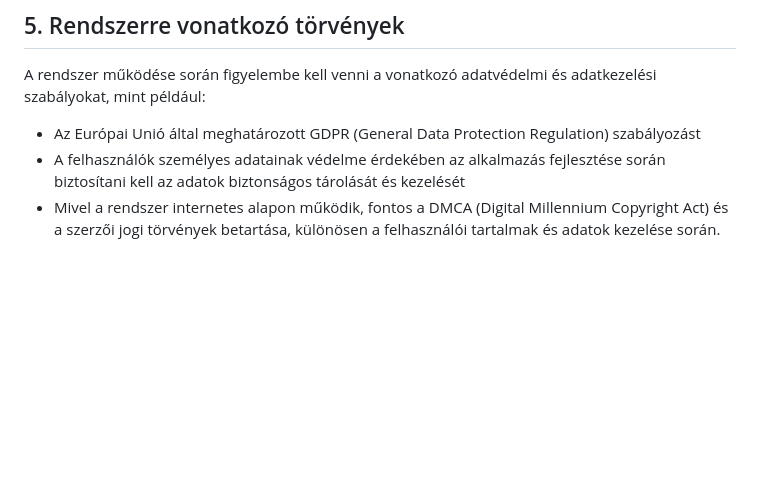
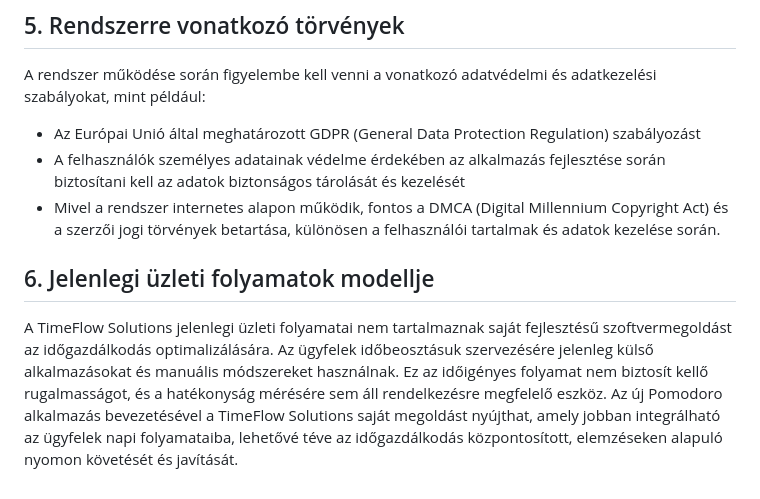
Before and after one commit to nacsacsa/Pomodoro, a Markdown page: Funkcionális specifikáció.md, the part around the change. Drawn GitHub-style; blank space fills up the shorter version.

Commit message:
Funkcionális specifikáció Jelenlegi üzleti folyamatok modellje rész feltöltése

```diff
--- a/Funkcionális specifikáció.md
+++ b/Funkcionális specifikáció.md
@@ -26,3 +26,7 @@ A rendszer működése során figyelembe kell venni a vonatkozó adatvédelmi é
 - Az Európai Unió által meghatározott GDPR (General Data Protection Regulation) szabályozást
 - A felhasználók személyes adatainak védelme érdekében az alkalmazás fejlesztése során biztosítani kell az adatok biztonságos tárolását és kezelését
 - Mivel a rendszer internetes alapon működik, fontos a DMCA (Digital Millennium Copyright Act) és a szerzői jogi törvények betartása, különösen a felhasználói tartalmak és adatok kezelése során.
+
+## 6. Jelenlegi üzleti folyamatok modellje
+
+A TimeFlow Solutions jelenlegi üzleti folyamatai nem tartalmaznak saját fejlesztésű szoftvermegoldást az időgazdálkodás optimalizálására. Az ügyfelek időbeosztásuk szervezésére jelenleg külső alkalmazásokat és manuális módszereket használnak. Ez az időigényes folyamat nem biztosít kellő rugalmasságot, és a hatékonyság mérésére sem áll rendelkezésre megfelelő eszköz. Az új Pomodoro alkalmazás bevezetésével a TimeFlow Solutions saját megoldást nyújthat, amely jobban integrálható az ügyfelek napi folyamataiba, lehetővé téve az időgazdálkodás központosított, elemzéseken alapuló nyomon követését és javítását.
```
